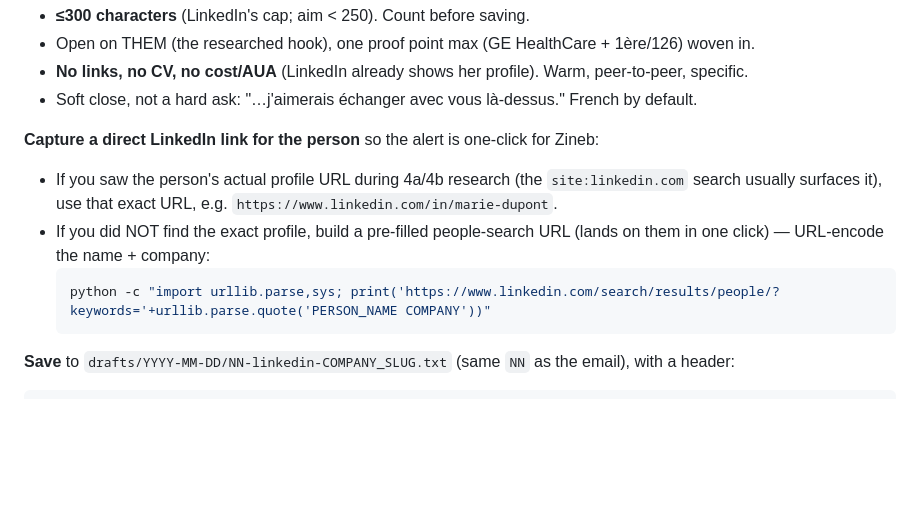
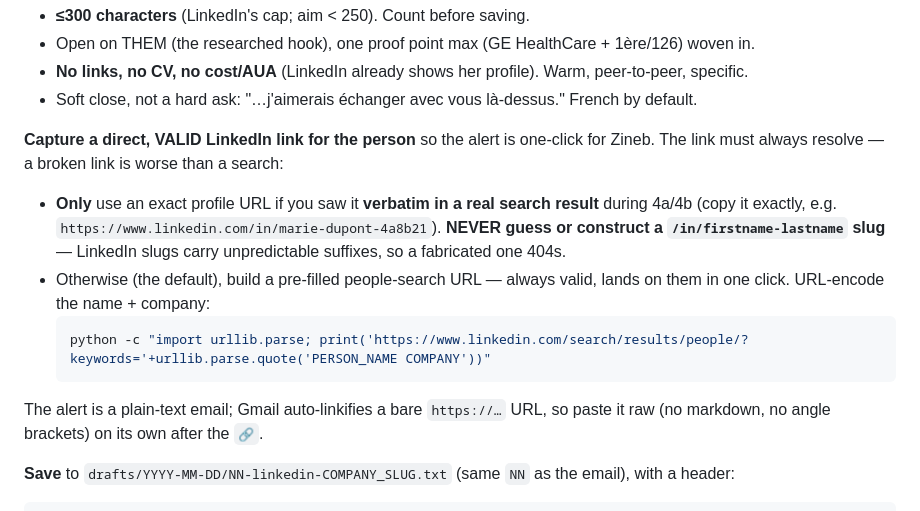
Before and after one commit to ZinebMEFTAH/stationf-outreach-agent, a Markdown page: .claude/commands/daily-agent.md, the part around the change. Rendered like a GitHub page; blank space fills up the shorter version.

````diff
--- a/.claude/commands/daily-agent.md
+++ b/.claude/commands/daily-agent.md
@@ -711,14 +711,19 @@ reply at near-zero extra cost: you already did the research in 4b, so reuse that
 - **No links, no CV, no cost/AUA** (LinkedIn already shows her profile). Warm, peer-to-peer, specific.
 - Soft close, not a hard ask: "…j'aimerais échanger avec vous là-dessus." French by default.
 
-**Capture a direct LinkedIn link for the person** so the alert is one-click for Zineb:
-- If you saw the person's actual profile URL during 4a/4b research (the `site:linkedin.com` search
-  usually surfaces it), use that exact URL, e.g. `https://www.linkedin.com/in/marie-dupont`.
-- If you did NOT find the exact profile, build a pre-filled people-search URL (lands on them in one
-  click) — URL-encode the name + company:
+**Capture a direct, VALID LinkedIn link for the person** so the alert is one-click for Zineb. The
+link must always resolve — a broken link is worse than a search:
+- **Only** use an exact profile URL if you saw it **verbatim in a real search result** during 4a/4b
+  (copy it exactly, e.g. `https://www.linkedin.com/in/marie-dupont-4a8b21`). **NEVER guess or
+  construct a `/in/firstname-lastname` slug** — LinkedIn slugs carry unpredictable suffixes, so a
+  fabricated one 404s.
+- Otherwise (the default), build a pre-filled people-search URL — always valid, lands on them in one
+  click. URL-encode the name + company:
   ```bash
-  python -c "import urllib.parse,sys; print('https://www.linkedin.com/search/results/people/?keywords='+urllib.parse.quote('PERSON_NAME COMPANY'))"
+  python -c "import urllib.parse; print('https://www.linkedin.com/search/results/people/?keywords='+urllib.parse.quote('PERSON_NAME COMPANY'))"
   ```
+The alert is a plain-text email; Gmail auto-linkifies a bare `https://…` URL, so paste it raw (no
+markdown, no angle brackets) on its own after the `🔗`.
 
 **Save** to `drafts/YYYY-MM-DD/NN-linkedin-COMPANY_SLUG.txt` (same `NN` as the email), with a header:
 ```
````
Also changed, not shown: .claude/commands/linkedin-draft.md (+10 -5 lines).
